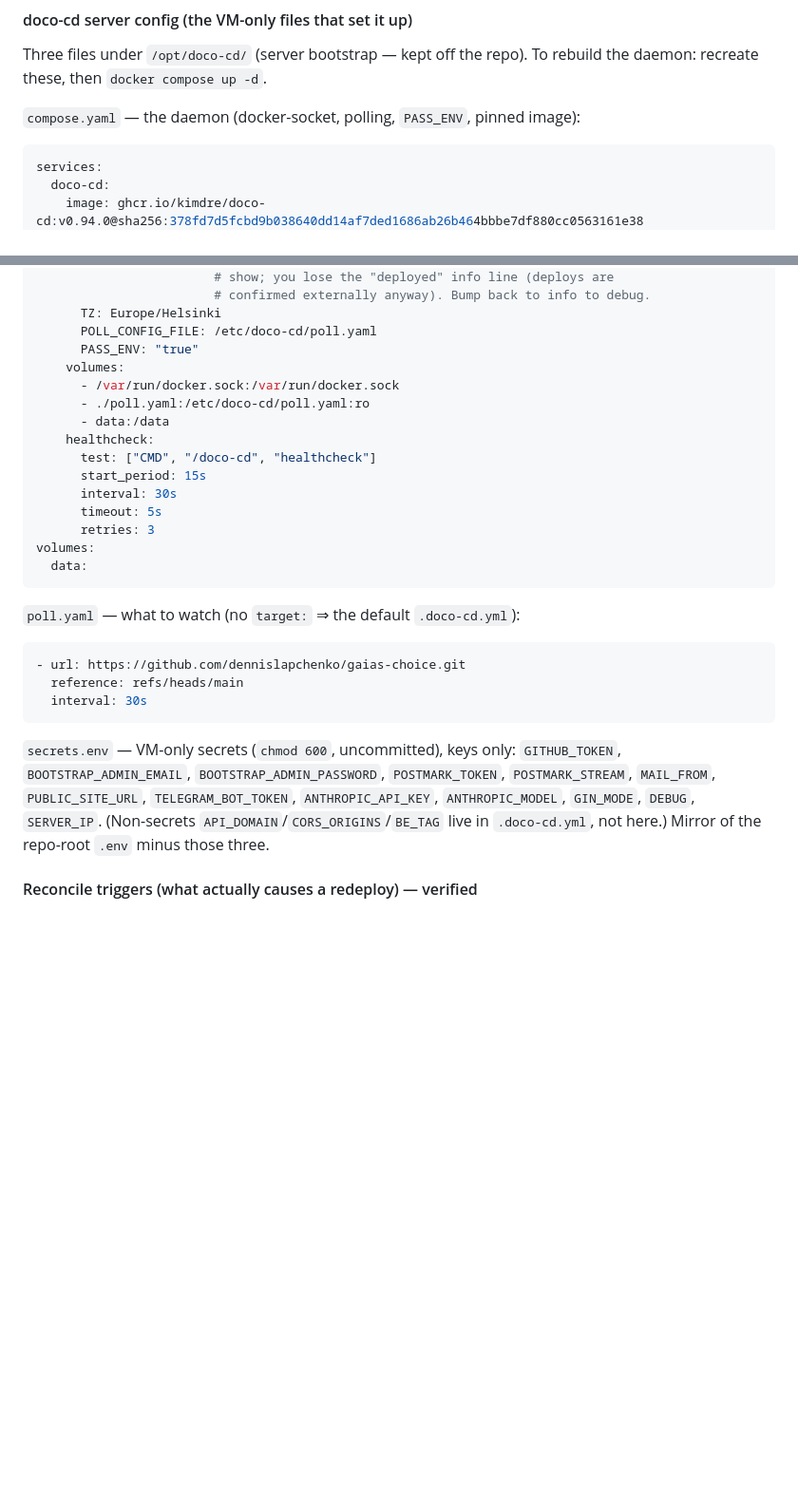
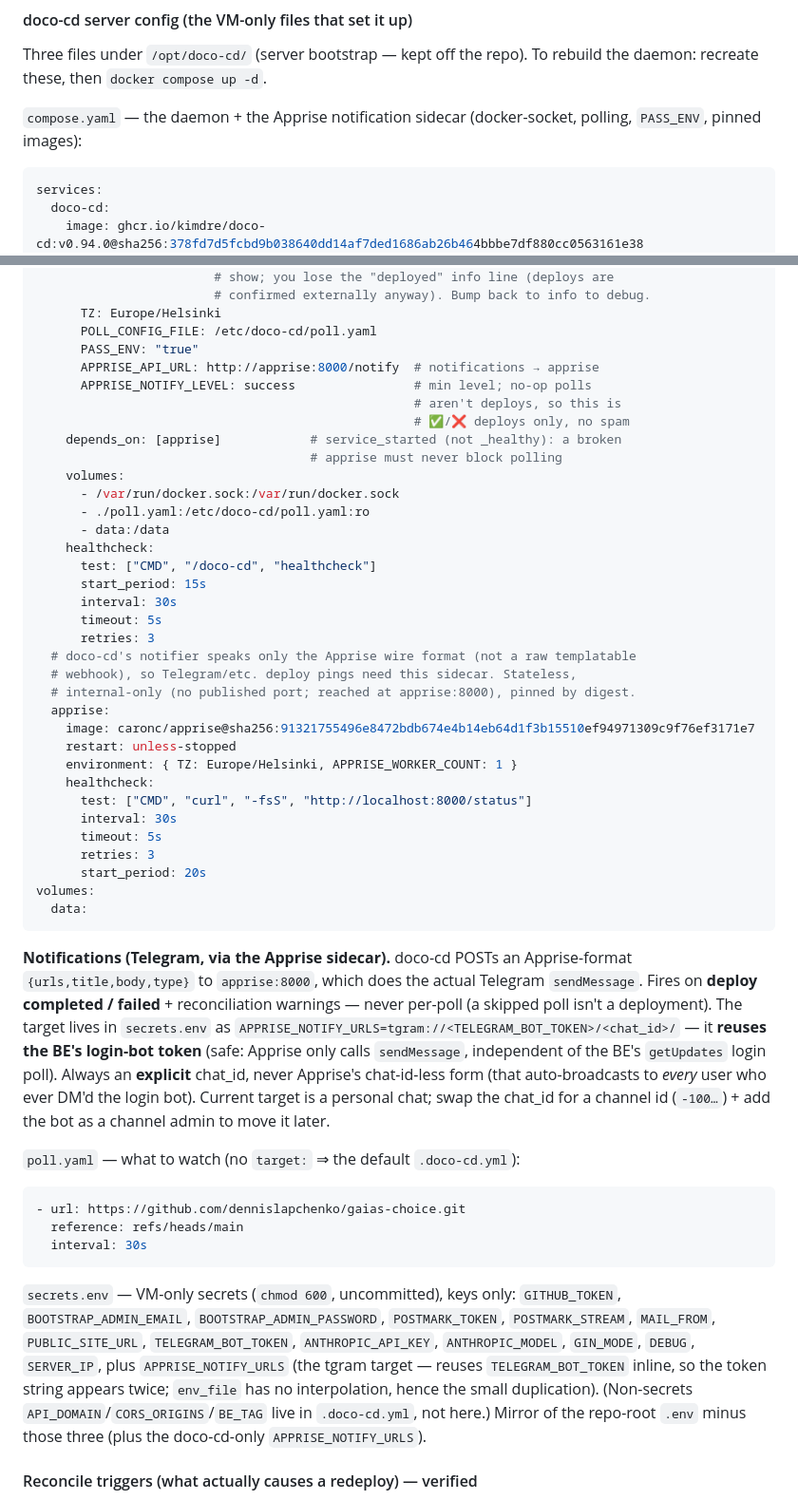
Before and after one commit to dennislapchenko/gaias-choice, a Markdown page: deploy/infra-log.md, 2 parts joined by grey strips. Shown at 95% size. GitHub-like rendering; blank space fills up the shorter version.

Commit message:
docs(deploy): add doco-cd Telegram notifications (Apprise sidecar)
Co-Authored-By: Claude Opus 4.8 <noreply@anthropic.com>

````diff
--- a/deploy/infra-log.md
+++ b/deploy/infra-log.md
@@ -194,7 +194,8 @@
 Three files under `/opt/doco-cd/` (server bootstrap — kept off the repo). To
 rebuild the daemon: recreate these, then `docker compose up -d`.
 
-`compose.yaml` — the daemon (docker-socket, polling, `PASS_ENV`, pinned image):
+`compose.yaml` — the daemon + the Apprise notification sidecar (docker-socket,
+polling, `PASS_ENV`, pinned images):
 
 ```yaml
 services:
@@ -212,6 +213,12 @@ services:
       TZ: Europe/Helsinki
       POLL_CONFIG_FILE: /etc/doco-cd/poll.yaml
       PASS_ENV: "true"
+      APPRISE_API_URL: http://apprise:8000/notify  # notifications → apprise
+      APPRISE_NOTIFY_LEVEL: success                # min level; no-op polls
+                                                   # aren't deploys, so this is
+                                                   # ✅/❌ deploys only, no spam
+    depends_on: [apprise]            # service_started (not _healthy): a broken
+                                     # apprise must never block polling
     volumes:
       - /var/run/docker.sock:/var/run/docker.sock
       - ./poll.yaml:/etc/doco-cd/poll.yaml:ro
@@ -222,9 +229,33 @@ services:
       interval: 30s
       timeout: 5s
       retries: 3
+  # doco-cd's notifier speaks only the Apprise wire format (not a raw templatable
+  # webhook), so Telegram/etc. deploy pings need this sidecar. Stateless,
+  # internal-only (no published port; reached at apprise:8000), pinned by digest.
+  apprise:
+    image: caronc/apprise@sha256:91321755496e8472bdb674e4b14eb64d1f3b15510ef94971309c9f76ef3171e7
+    restart: unless-stopped
+    environment: { TZ: Europe/Helsinki, APPRISE_WORKER_COUNT: 1 }
+    healthcheck:
+      test: ["CMD", "curl", "-fsS", "http://localhost:8000/status"]
+      interval: 30s
+      timeout: 5s
+      retries: 3
+      start_period: 20s
 volumes:
   data:
 ```
+
+**Notifications (Telegram, via the Apprise sidecar).** doco-cd POSTs an
+Apprise-format `{urls,title,body,type}` to `apprise:8000`, which does the actual
+Telegram `sendMessage`. Fires on **deploy completed / failed** + reconciliation
+warnings — never per-poll (a skipped poll isn't a deployment). The target lives
+in `secrets.env` as `APPRISE_NOTIFY_URLS=tgram://<TELEGRAM_BOT_TOKEN>/<chat_id>/`
+— it **reuses the BE's login-bot token** (safe: Apprise only calls `sendMessage`,
+independent of the BE's `getUpdates` login poll). Always an **explicit** chat_id,
+never Apprise's chat-id-less form (that auto-broadcasts to *every* user who ever
+DM'd the login bot). Current target is a personal chat; swap the chat_id for a
+channel id (`-100…`) + add the bot as a channel admin to move it later.
 
 `poll.yaml` — what to watch (no `target:` ⇒ the default `.doco-cd.yml`):
 
@@ -238,8 +269,11 @@ volumes:
 `GITHUB_TOKEN`, `BOOTSTRAP_ADMIN_EMAIL`, `BOOTSTRAP_ADMIN_PASSWORD`,
 `POSTMARK_TOKEN`, `POSTMARK_STREAM`, `MAIL_FROM`, `PUBLIC_SITE_URL`,
 `TELEGRAM_BOT_TOKEN`, `ANTHROPIC_API_KEY`, `ANTHROPIC_MODEL`, `GIN_MODE`,
-`DEBUG`, `SERVER_IP`. (Non-secrets `API_DOMAIN`/`CORS_ORIGINS`/`BE_TAG` live in
-`.doco-cd.yml`, not here.) Mirror of the repo-root `.env` minus those three.
+`DEBUG`, `SERVER_IP`, plus `APPRISE_NOTIFY_URLS` (the tgram target — reuses
+`TELEGRAM_BOT_TOKEN` inline, so the token string appears twice; `env_file` has
+no interpolation, hence the small duplication). (Non-secrets
+`API_DOMAIN`/`CORS_ORIGINS`/`BE_TAG` live in `.doco-cd.yml`, not here.) Mirror of
+the repo-root `.env` minus those three (plus the doco-cd-only `APPRISE_NOTIFY_URLS`).
 
 #### Reconcile triggers (what actually causes a redeploy) — verified
 
````
